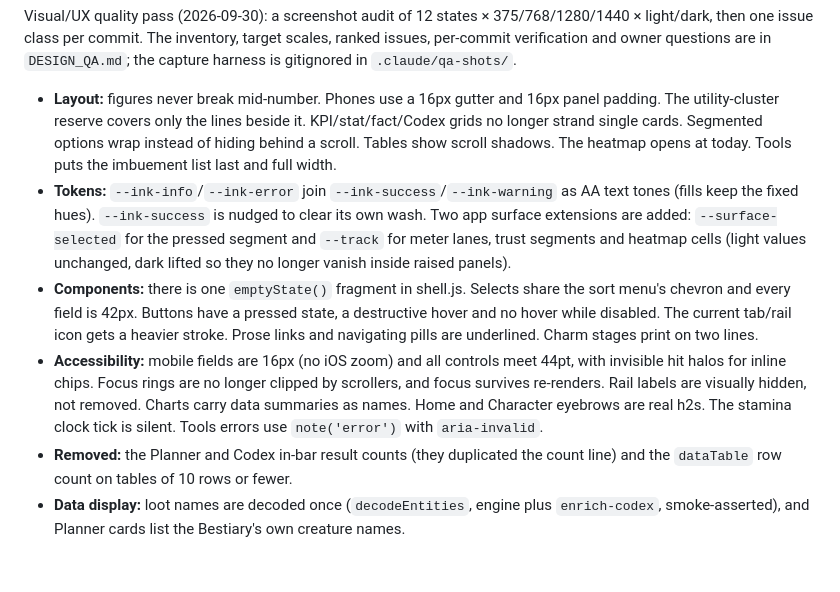
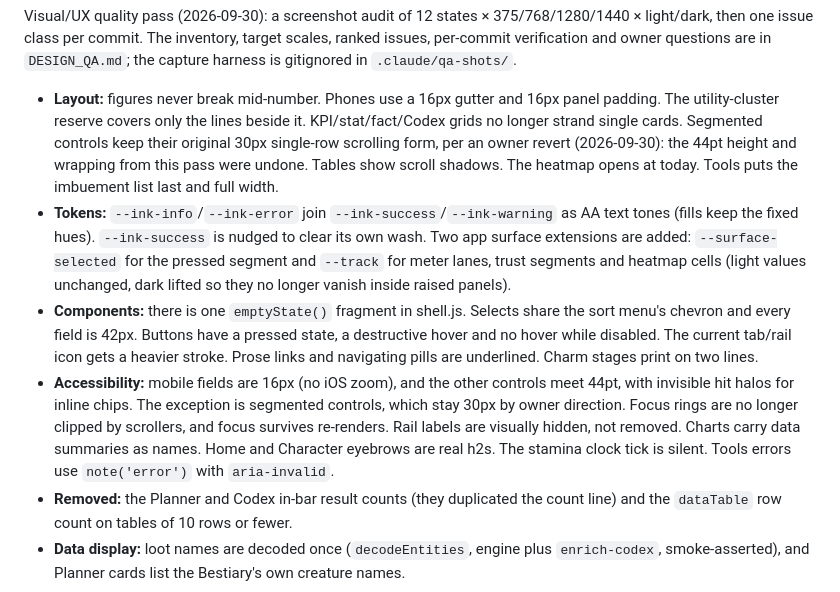
Before and after one commit to nesleykent/exiva-xp, a Markdown page: AGENTS.md, the part around the change. Drawn GitHub-style; blank space fills up the shorter version.

```diff
--- a/AGENTS.md
+++ b/AGENTS.md
@@ -247,10 +247,10 @@ System consistency pass (2026-09-30): audit of tokens, shared fragments and dupl
 
 Visual/UX quality pass (2026-09-30): a screenshot audit of 12 states × 375/768/1280/1440 × light/dark, then one issue class per commit. The inventory, target scales, ranked issues, per-commit verification and owner questions are in `DESIGN_QA.md`; the capture harness is gitignored in `.claude/qa-shots/`.
 
-- **Layout:** figures never break mid-number. Phones use a 16px gutter and 16px panel padding. The utility-cluster reserve covers only the lines beside it. KPI/stat/fact/Codex grids no longer strand single cards. Segmented options wrap instead of hiding behind a scroll. Tables show scroll shadows. The heatmap opens at today. Tools puts the imbuement list last and full width.
+- **Layout:** figures never break mid-number. Phones use a 16px gutter and 16px panel padding. The utility-cluster reserve covers only the lines beside it. KPI/stat/fact/Codex grids no longer strand single cards. Segmented controls keep their original 30px single-row scrolling form, per an owner revert (2026-09-30): the 44pt height and wrapping from this pass were undone. Tables show scroll shadows. The heatmap opens at today. Tools puts the imbuement list last and full width.
 - **Tokens:** `--ink-info`/`--ink-error` join `--ink-success`/`--ink-warning` as AA text tones (fills keep the fixed hues). `--ink-success` is nudged to clear its own wash. Two app surface extensions are added: `--surface-selected` for the pressed segment and `--track` for meter lanes, trust segments and heatmap cells (light values unchanged, dark lifted so they no longer vanish inside raised panels).
 - **Components:** there is one `emptyState()` fragment in shell.js. Selects share the sort menu's chevron and every field is 42px. Buttons have a pressed state, a destructive hover and no hover while disabled. The current tab/rail icon gets a heavier stroke. Prose links and navigating pills are underlined. Charm stages print on two lines.
-- **Accessibility:** mobile fields are 16px (no iOS zoom) and all controls meet 44pt, with invisible hit halos for inline chips. Focus rings are no longer clipped by scrollers, and focus survives re-renders. Rail labels are visually hidden, not removed. Charts carry data summaries as names. Home and Character eyebrows are real h2s. The stamina clock tick is silent. Tools errors use `note('error')` with `aria-invalid`.
+- **Accessibility:** mobile fields are 16px (no iOS zoom), and the other controls meet 44pt, with invisible hit halos for inline chips. The exception is segmented controls, which stay 30px by owner direction. Focus rings are no longer clipped by scrollers, and focus survives re-renders. Rail labels are visually hidden, not removed. Charts carry data summaries as names. Home and Character eyebrows are real h2s. The stamina clock tick is silent. Tools errors use `note('error')` with `aria-invalid`.
 - **Removed:** the Planner and Codex in-bar result counts (they duplicated the count line) and the `dataTable` row count on tables of 10 rows or fewer.
 - **Data display:** loot names are decoded once (`decodeEntities`, engine plus `enrich-codex`, smoke-asserted), and Planner cards list the Bestiary's own creature names.
 
```
Also changed, not shown: DESIGN_QA.md (+9 -0 lines), PROGRESS.md (+3 -0 lines).
